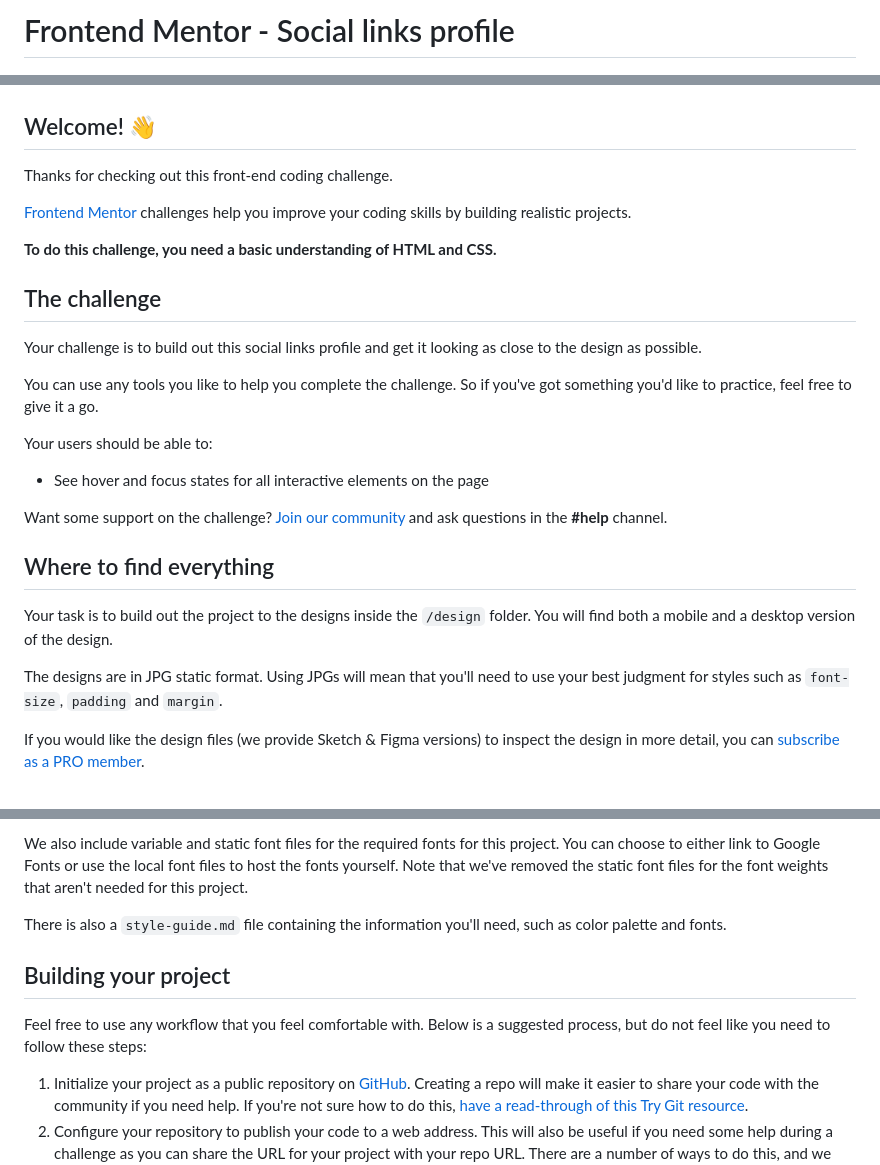
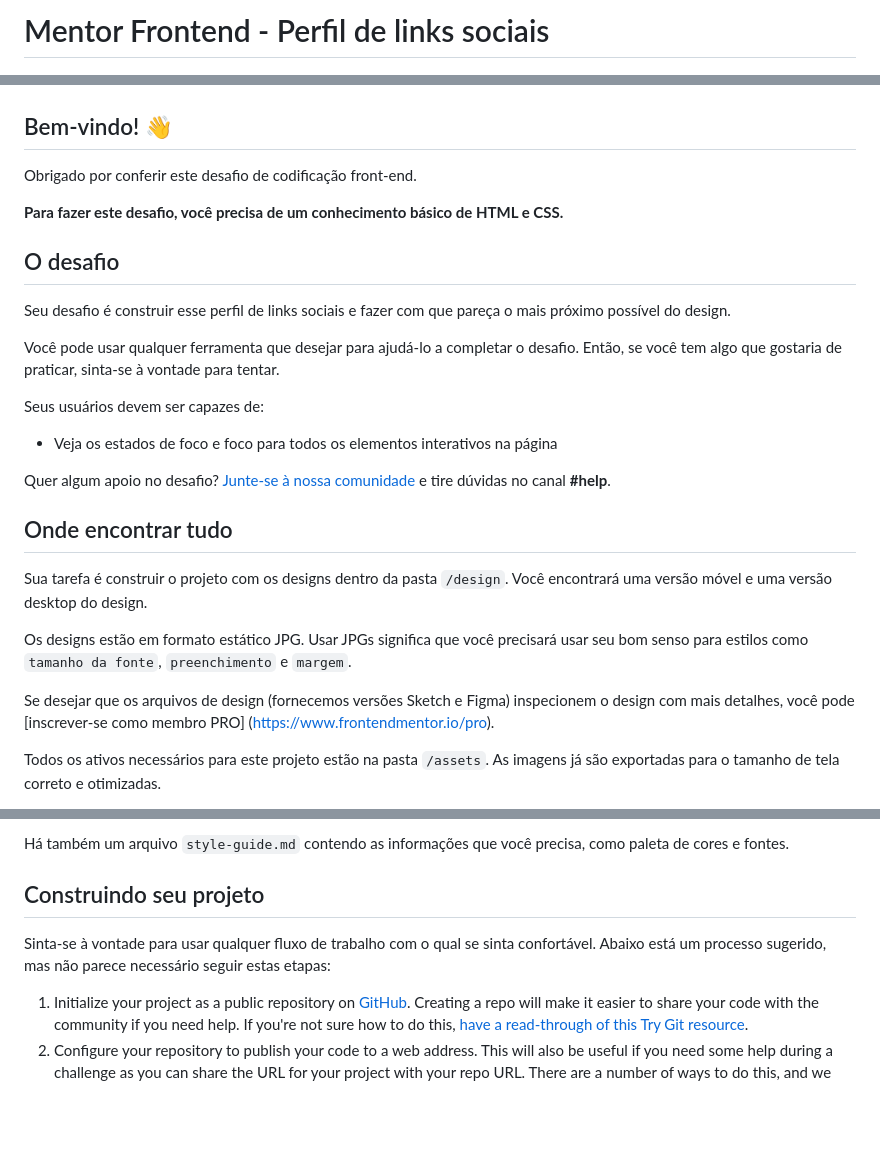
Before and after one commit to lfguimara/Perfil-de-links-sociais, a Markdown page: README.md, 3 parts joined by grey strips. Drawn GitHub-style; blank space fills up the shorter version.

```diff
--- a/README.md
+++ b/README.md
@@ -1,32 +1,32 @@
-# Frontend Mentor - Social links profile
+# Mentor Frontend - Perfil de links sociais
 
 ![Design preview for the Social links profile coding challenge](./design/desktop-preview.jpg)
 
-## Welcome! 👋
+## Bem-vindo! 👋
 
-Thanks for checking out this front-end coding challenge.
+Obrigado por conferir este desafio de codificação front-end.
 
-[Frontend Mentor](https://www.frontendmentor.io) challenges help you improve your coding skills by building realistic projects.
+**Para fazer este desafio, você precisa de um conhecimento básico de HTML e CSS.**
 
-**To do this challenge, you need a basic understanding of HTML and CSS.**
+## O desafio
 
-## The challenge
+Seu desafio é construir esse perfil de links sociais e fazer com que pareça o mais próximo possível do design.
 
-Your challenge is to build out this social links profile and get it looking as close to the design as possible.
+Você pode usar qualquer ferramenta que desejar para ajudá-lo a completar o desafio. Então, se você tem algo que gostaria de praticar, sinta-se à vontade para tentar.
 
-You can use any tools you like to help you complete the challenge. So if you've got something you'd like to practice, feel free to give it a go.
+Seus usuários devem ser capazes de:
 
-Your users should be able to:
+- Veja os estados de foco e foco para todos os elementos interativos na página
 
-- See hover and focus states for all interactive elements on the page
+Quer algum apoio no desafio? [Junte-se à nossa comunidade](https://www.frontendmentor.io/community) e tire dúvidas no canal **#help**.
 
-Want some support on the challenge? [Join our community](https://www.frontendmentor.io/community) and ask questions in the **#help** channel.
+## Onde encontrar tudo
 
-## Where to find everything
+Sua tarefa é construir o projeto com os designs dentro da pasta `/design`. Você encontrará uma versão móvel e uma versão desktop do design.
 
-Your task is to build out the project to the designs inside the `/design` folder. You will find both a mobile and a desktop version of the design.
+Os designs estão em formato estático JPG. Usar JPGs significa que você precisará usar seu bom senso para estilos como `tamanho da fonte`, `preenchimento` e `margem`.
 
-The designs are in JPG static format. Using JPGs will mean that you'll need to use your best judgment for styles such as `font-size`, `padding` and `margin`.
+Se desejar que os arquivos de design (fornecemos versões Sketch e Figma) inspecionem o design com mais detalhes, você pode [inscrever-se como membro PRO] (https://www.frontendmentor.io/pro).
 
-If you would like the design files (we provide Sketch & Figma versions) to inspect the design in more detail, you can [subscribe as a PRO member](https://www.frontendmentor.io/pro).
+Todos os ativos necessários para este projeto estão na pasta `/assets`. As imagens já são exportadas para o tamanho de tela correto e otimizadas.
 
@@ -34,11 +34,9 @@ All the required assets for this project are in the `/assets` folder. The images
 
-We also include variable and static font files for the required fonts for this project. You can choose to either link to Google Fonts or use the local font files to host the fonts yourself. Note that we've removed the static font files for the font weights that aren't needed for this project.
+Há também um arquivo `style-guide.md` contendo as informações que você precisa, como paleta de cores e fontes.
 
-There is also a `style-guide.md` file containing the information you'll need, such as color palette and fonts.
+## Construindo seu projeto
 
-## Building your project
-
-Feel free to use any workflow that you feel comfortable with. Below is a suggested process, but do not feel like you need to follow these steps:
+Sinta-se à vontade para usar qualquer fluxo de trabalho com o qual se sinta confortável. Abaixo está um processo sugerido, mas não parece necessário seguir estas etapas:
 
 1. Initialize your project as a public repository on [GitHub](https://github.com/). Creating a repo will make it easier to share your code with the community if you need help. If you're not sure how to do this, [have a read-through of this Try Git resource](https://try.github.io/).
 2. Configure your repository to publish your code to a web address. This will also be useful if you need some help during a challenge as you can share the URL for your project with your repo URL. There are a number of ways to do this, and we provide some recommendations below.
```
Also changed, not shown: other parts of README.md (+1 -1 lines).
